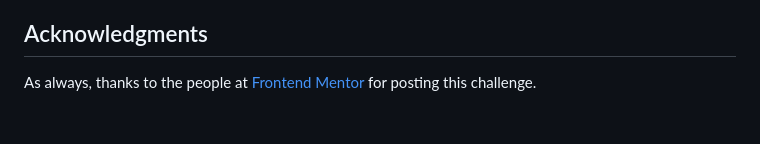
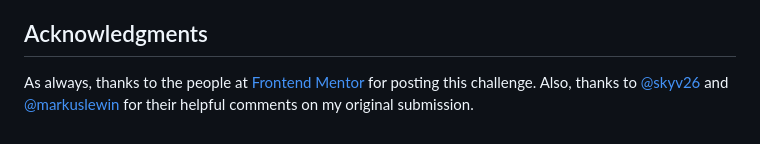
Before and after one commit to harnettd/intro-component-signup-form, a Markdown page: README.md, the part around the change. Rendered like a GitHub page.

```diff
--- a/README.md
+++ b/README.md
@@ -107,4 +107,4 @@ The key new ideas that I encountered on this project are HTML forms and client-s
 
 ## Acknowledgments
 
-As always, thanks to the people at [Frontend Mentor](https://www.frontendmentor.io) for posting this challenge.
+As always, thanks to the people at [Frontend Mentor](https://www.frontendmentor.io) for posting this challenge. Also, thanks to [@skyv26](https://www.frontendmentor.io/profile/skyv26) and [@markuslewin](https://www.frontendmentor.io/profile/markuslewin) for their helpful comments on my original submission.
```
